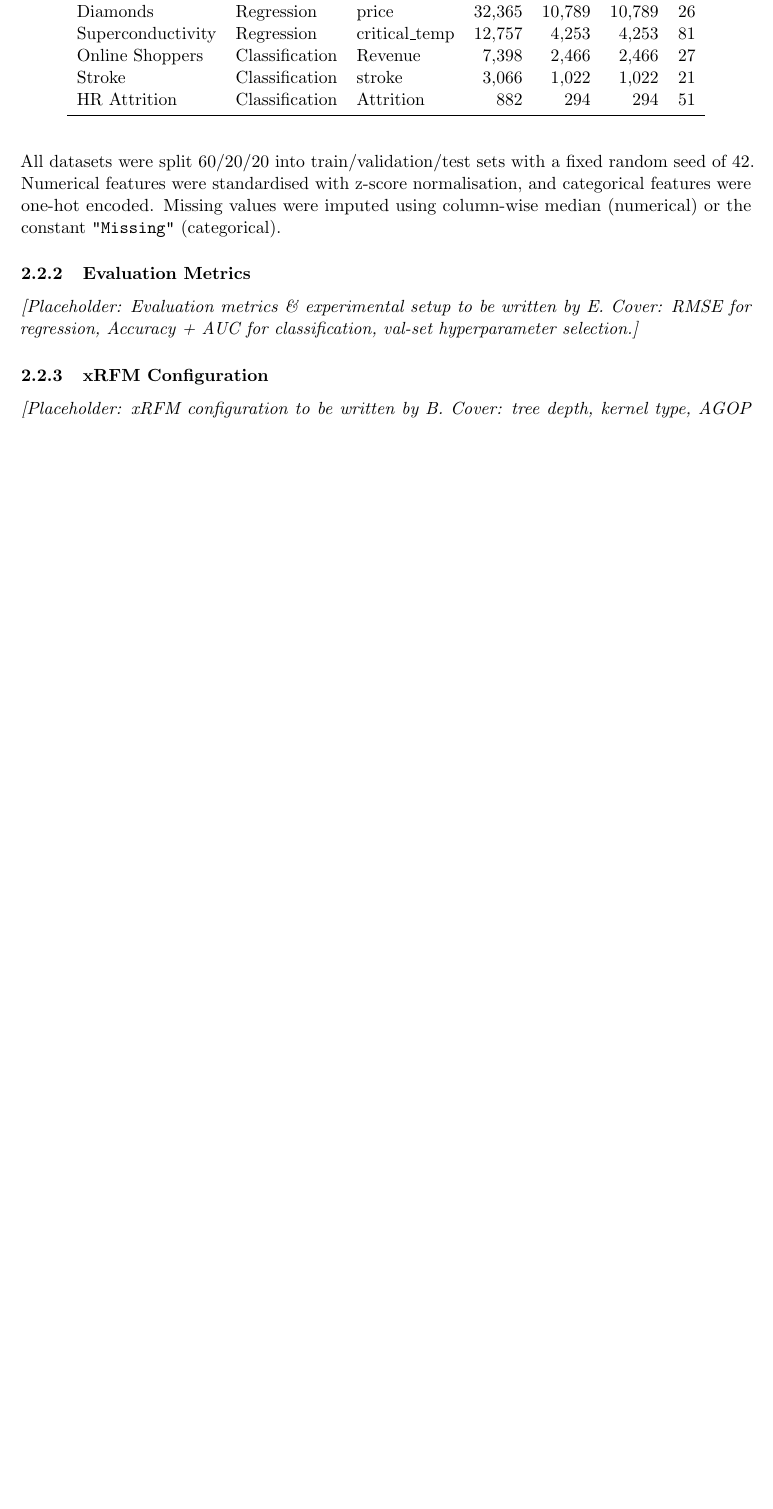
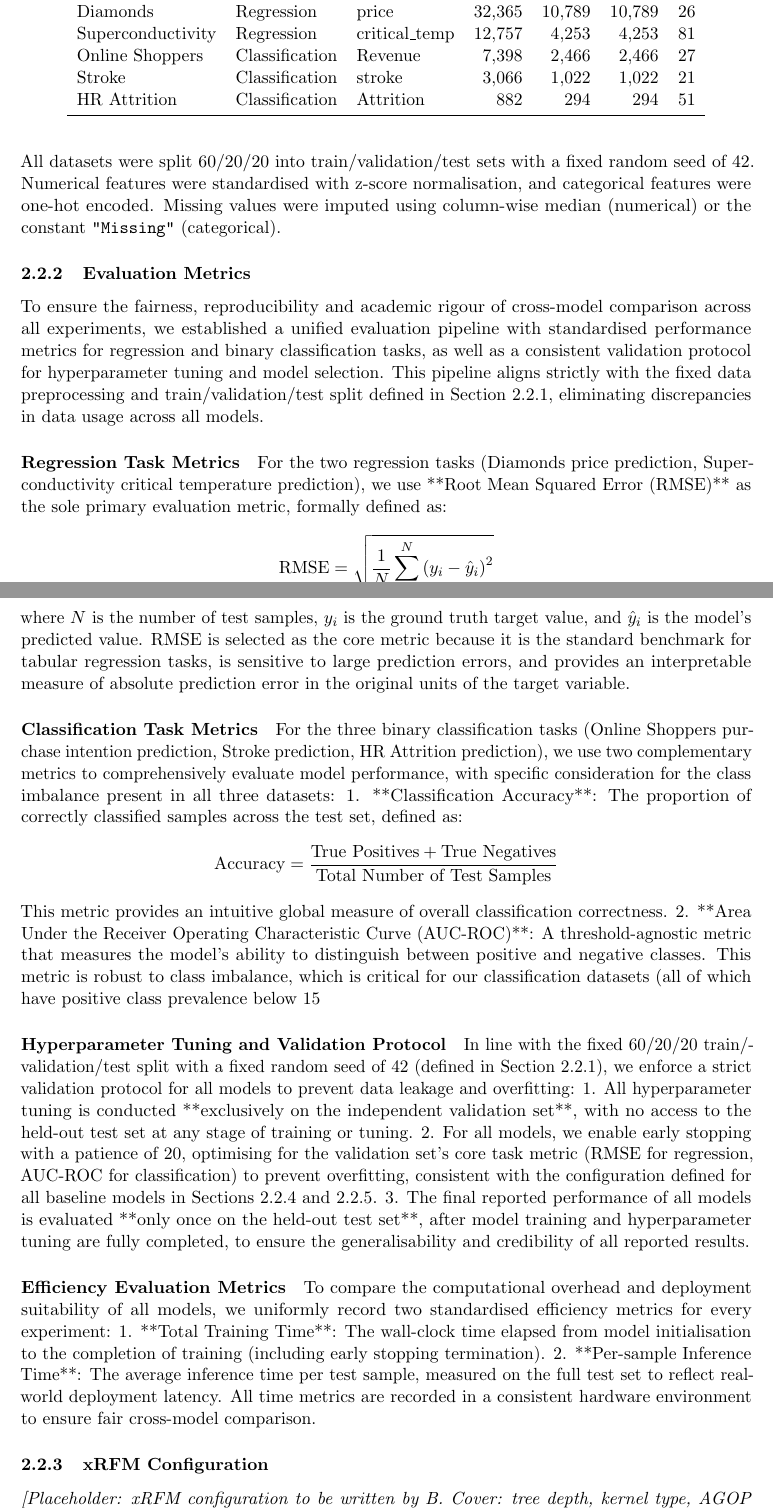
Before and after one commit to RunnZ-03/comp9417, a LaTeX document (report/main.tex, which reads report/sections/02_methodology.tex): part of page 2 of 6 before the commit and two parts of pages 2 and 3 of 7 after it, the two joined at a grey line, cut so that both start at the same text, the shorter picture padded with empty space. Compiled offline with pdfLaTeX.

Commit message:
Update 02_methodology.tex

```diff
--- a/report/sections/02_methodology.tex
+++ b/report/sections/02_methodology.tex
@@ -51,7 +51,35 @@ one-hot encoded. Missing values were imputed using column-wise median (numerical
 % ── 2.2.2 Evaluation Metrics (E负责) ─────────────────────────────────────────
 \subsubsection{Evaluation Metrics}
 
-\textit{[Placeholder: Evaluation metrics \& experimental setup to be written by E. Cover: RMSE for regression, Accuracy + AUC for classification, val-set hyperparameter selection.]}
+To ensure the fairness, reproducibility and academic rigour of cross-model comparison across all experiments, we established a unified evaluation pipeline with standardised performance metrics for regression and binary classification tasks, as well as a consistent validation protocol for hyperparameter tuning and model selection. This pipeline aligns strictly with the fixed data preprocessing and train/validation/test split defined in Section 2.2.1, eliminating discrepancies in data usage across all models.
+
+\paragraph{Regression Task Metrics}
+For the two regression tasks (Diamonds price prediction, Superconductivity critical temperature prediction), we use **Root Mean Squared Error (RMSE)** as the sole primary evaluation metric, formally defined as:
+$$
+\text{RMSE} = \sqrt{\frac{1}{N} \sum_{i=1}^{N} \left( y_i - \hat{y}_i \right)^2}
+$$
+where $N$ is the number of test samples, $y_i$ is the ground truth target value, and $\hat{y}_i$ is the model's predicted value. RMSE is selected as the core metric because it is the standard benchmark for tabular regression tasks, is sensitive to large prediction errors, and provides an interpretable measure of absolute prediction error in the original units of the target variable.
+
+\paragraph{Classification Task Metrics}
+For the three binary classification tasks (Online Shoppers purchase intention prediction, Stroke prediction, HR Attrition prediction), we use two complementary metrics to comprehensively evaluate model performance, with specific consideration for the class imbalance present in all three datasets:
+1.  **Classification Accuracy**: The proportion of correctly classified samples across the test set, defined as:
+    $$
+    \text{Accuracy} = \frac{\text{True Positives} + \text{True Negatives}}{\text{Total Number of Test Samples}}
+    $$
+    This metric provides an intuitive global measure of overall classification correctness.
+2.  **Area Under the Receiver Operating Characteristic Curve (AUC-ROC)**: A threshold-agnostic metric that measures the model's ability to distinguish between positive and negative classes. This metric is robust to class imbalance, which is critical for our classification datasets (all of which have positive class prevalence below 15%), and is the primary metric for classification model comparison.
+
+\paragraph{Hyperparameter Tuning and Validation Protocol}
+In line with the fixed 60/20/20 train/validation/test split with a fixed random seed of 42 (defined in Section 2.2.1), we enforce a strict validation protocol for all models to prevent data leakage and overfitting:
+1.  All hyperparameter tuning is conducted **exclusively on the independent validation set**, with no access to the held-out test set at any stage of training or tuning.
+2.  For all models, we enable early stopping with a patience of 20, optimising for the validation set's core task metric (RMSE for regression, AUC-ROC for classification) to prevent overfitting, consistent with the configuration defined for all baseline models in Sections 2.2.4 and 2.2.5.
+3.  The final reported performance of all models is evaluated **only once on the held-out test set**, after model training and hyperparameter tuning are fully completed, to ensure the generalisability and credibility of all reported results.
+
+\paragraph{Efficiency Evaluation Metrics}
+To compare the computational overhead and deployment suitability of all models, we uniformly record two standardised efficiency metrics for every experiment:
+1.  **Total Training Time**: The wall-clock time elapsed from model initialisation to the completion of training (including early stopping termination).
+2.  **Per-sample Inference Time**: The average inference time per test sample, measured on the full test set to reflect real-world deployment latency.
+All time metrics are recorded in a consistent hardware environment to ensure fair cross-model comparison.
 
 
 % ── 2.2.3 xRFM Configuration (B负责) ─────────────────────────────────────────
```
